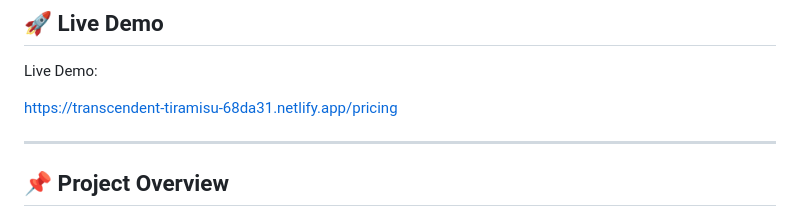
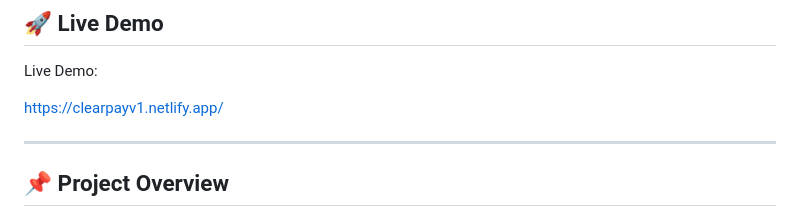
Before and after one commit to juseha/clear-pay, a Markdown page: README.md, the part around the change. Rendered like a GitHub page.

Commit message:
Revise README.md with updated project information
Updated project details, live demo link, and features in README.md.

```diff
--- a/README.md
+++ b/README.md
@@ -12,7 +12,7 @@ JavaScript interactivity, accessibility, animations, and theme persistence.
 
 Live Demo:
 
-https://transcendent-tiramisu-68da31.netlify.app/pricing
+https://clearpayv1.netlify.app/
 
 ---
 
```
